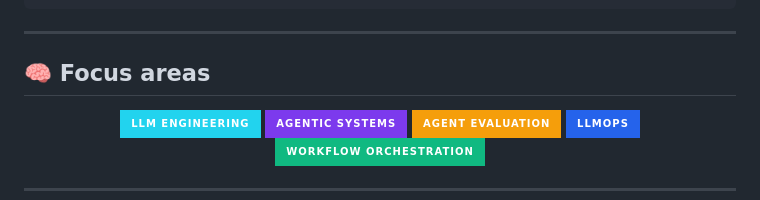
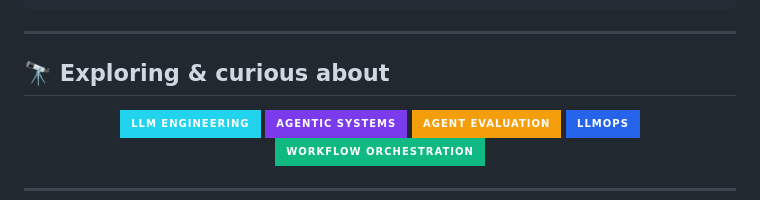
Before and after one commit to rolandsusans/rolandsusans, a Markdown page: README.md, the part around the change. Rendered like a GitHub page; badges without logos.

Commit message:
docs: reframe section as exploration rather than focus

```diff
--- a/README.md
+++ b/README.md
@@ -35,7 +35,7 @@ fun-fact:  I tinker with ESP32 + DHT11 air sensors and Netatmo exporters
 
 ---
 
-## 🧠 Focus areas
+## 🔭 Exploring & curious about
 
 <p align="center">
   <img src="https://img.shields.io/badge/LLM%20Engineering-22d3ee?style=for-the-badge&logo=openai&logoColor=white" />
```
